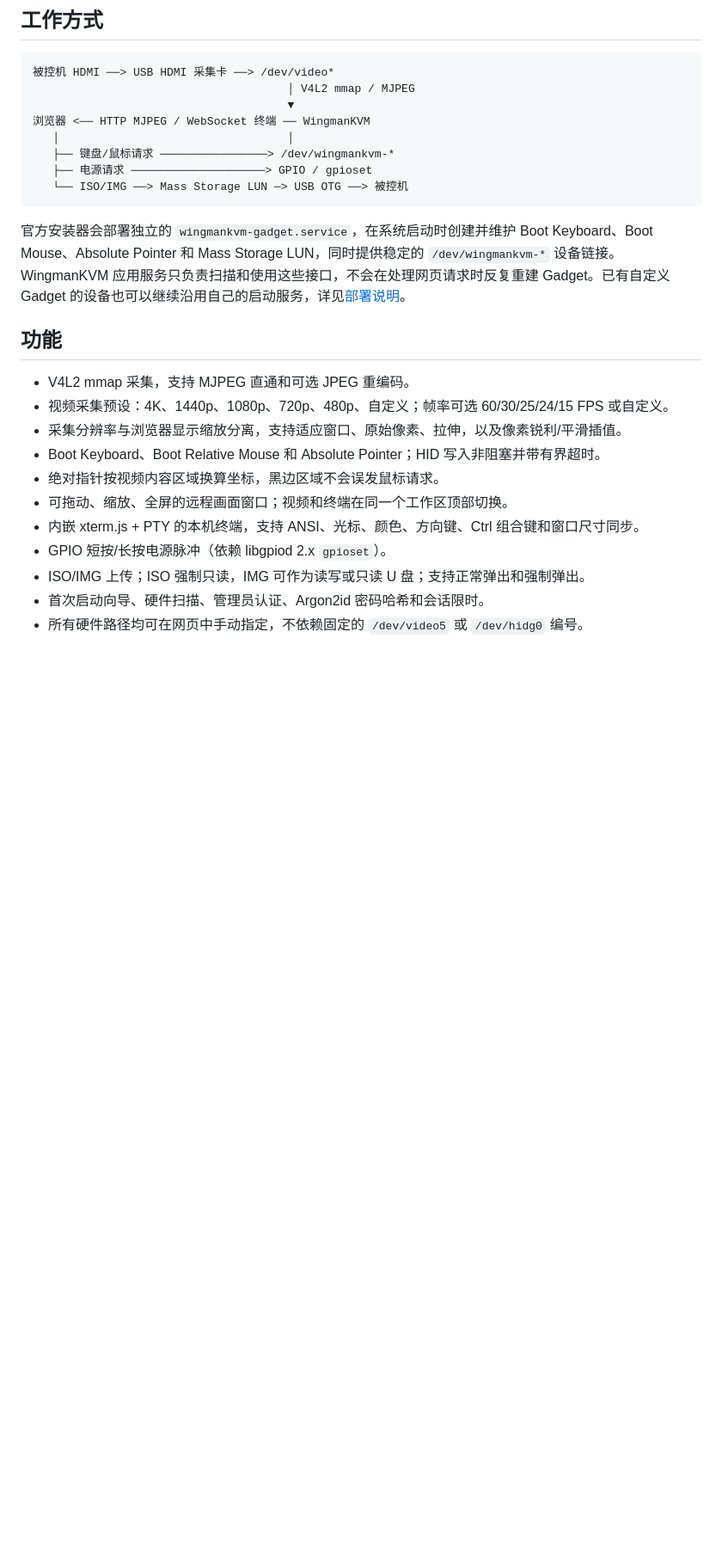
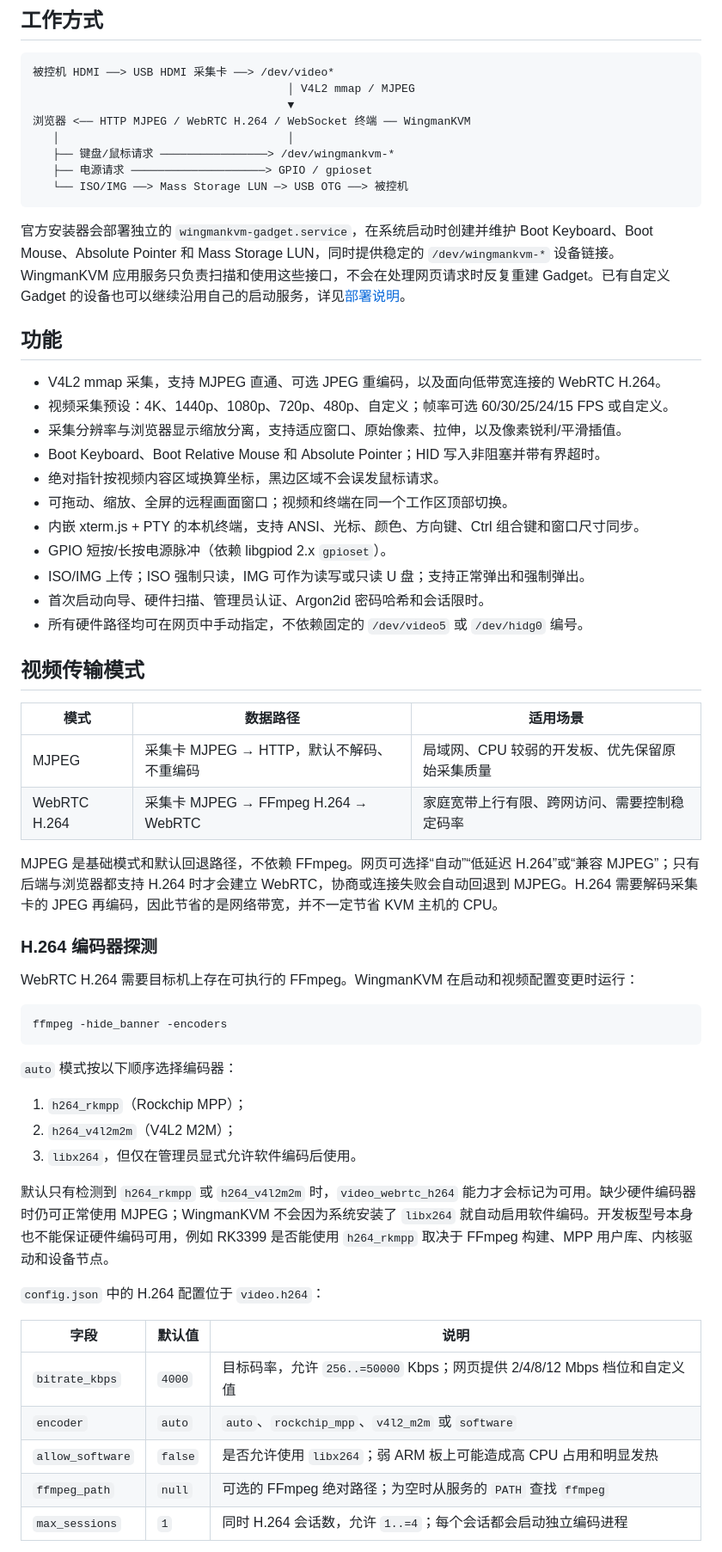
Before and after one commit to XiNian-dada/WingmanKVM, a Markdown page: README.md, the part around one of its changes. Shown at 86% size. Drawn GitHub-style; blank space fills up the shorter version.

````diff
--- a/README.md
+++ b/README.md
@@ -44,7 +44,7 @@ WingmanKVM 是 Rust 单二进制程序。视频默认走 V4L2 MJPEG 直通，不
 被控机 HDMI ──> USB HDMI 采集卡 ──> /dev/video*
                                       │ V4L2 mmap / MJPEG
                                       ▼
-浏览器 <── HTTP MJPEG / WebSocket 终端 ── WingmanKVM
+浏览器 <── HTTP MJPEG / WebRTC H.264 / WebSocket 终端 ── WingmanKVM
    │                                  │
    ├── 键盘/鼠标请求 ────────────────> /dev/wingmankvm-*
    ├── 电源请求 ────────────────────> GPIO / gpioset
@@ -55,7 +55,7 @@ WingmanKVM 是 Rust 单二进制程序。视频默认走 V4L2 MJPEG 直通，不
 
 ## 功能
 
-- V4L2 mmap 采集，支持 MJPEG 直通和可选 JPEG 重编码。
+- V4L2 mmap 采集，支持 MJPEG 直通、可选 JPEG 重编码，以及面向低带宽连接的 WebRTC H.264。
 - 视频采集预设：4K、1440p、1080p、720p、480p、自定义；帧率可选 60/30/25/24/15 FPS 或自定义。
 - 采集分辨率与浏览器显示缩放分离，支持适应窗口、原始像素、拉伸，以及像素锐利/平滑插值。
 - Boot Keyboard、Boot Relative Mouse 和 Absolute Pointer；HID 写入非阻塞并带有界超时。
@@ -66,3 +66,39 @@ WingmanKVM 是 Rust 单二进制程序。视频默认走 V4L2 MJPEG 直通，不
 - ISO/IMG 上传；ISO 强制只读，IMG 可作为读写或只读 U 盘；支持正常弹出和强制弹出。
 - 首次启动向导、硬件扫描、管理员认证、Argon2id 密码哈希和会话限时。
 - 所有硬件路径均可在网页中手动指定，不依赖固定的 `/dev/video5` 或 `/dev/hidg0` 编号。
+
+## 视频传输模式
+
+| 模式 | 数据路径 | 适用场景 |
+| --- | --- | --- |
+| MJPEG | 采集卡 MJPEG → HTTP，默认不解码、不重编码 | 局域网、CPU 较弱的开发板、优先保留原始采集质量 |
+| WebRTC H.264 | 采集卡 MJPEG → FFmpeg H.264 → WebRTC | 家庭宽带上行有限、跨网访问、需要控制稳定码率 |
+
+MJPEG 是基础模式和默认回退路径，不依赖 FFmpeg。网页可选择“自动”“低延迟 H.264”或“兼容 MJPEG”；只有后端与浏览器都支持 H.264 时才会建立 WebRTC，协商或连接失败会自动回退到 MJPEG。H.264 需要解码采集卡的 JPEG 再编码，因此节省的是网络带宽，并不一定节省 KVM 主机的 CPU。
+
+### H.264 编码器探测
+
+WebRTC H.264 需要目标机上存在可执行的 FFmpeg。WingmanKVM 在启动和视频配置变更时运行：
+
+```bash
+ffmpeg -hide_banner -encoders
+```
+
+`auto` 模式按以下顺序选择编码器：
+
+1. `h264_rkmpp`（Rockchip MPP）；
+2. `h264_v4l2m2m`（V4L2 M2M）；
+3. `libx264`，但仅在管理员显式允许软件编码后使用。
+
+默认只有检测到 `h264_rkmpp` 或 `h264_v4l2m2m` 时，`video_webrtc_h264` 能力才会标记为可用。缺少硬件编码器时仍可正常使用 MJPEG；WingmanKVM 不会因为系统安装了 `libx264` 就自动启用软件编码。开发板型号本身也不能保证硬件编码可用，例如 RK3399 是否能使用 `h264_rkmpp` 取决于 FFmpeg 构建、MPP 用户库、内核驱动和设备节点。
+
+`config.json` 中的 H.264 配置位于 `video.h264`：
+
+| 字段 | 默认值 | 说明 |
+| --- | --- | --- |
+| `bitrate_kbps` | `4000` | 目标码率，允许 `256..=50000` Kbps；网页提供 2/4/8/12 Mbps 档位和自定义值 |
+| `encoder` | `auto` | `auto`、`rockchip_mpp`、`v4l2_m2m` 或 `software` |
+| `allow_software` | `false` | 是否允许使用 `libx264`；弱 ARM 板上可能造成高 CPU 占用和明显发热 |
+| `ffmpeg_path` | `null` | 可选的 FFmpeg 绝对路径；为空时从服务的 `PATH` 查找 `ffmpeg` |
+| `max_sessions` | `1` | 同时 H.264 会话数，允许 `1..=4`；每个会话都会启动独立编码进程 |
+
````
Also changed, not shown: other parts of README.md (+20 -4 lines).
